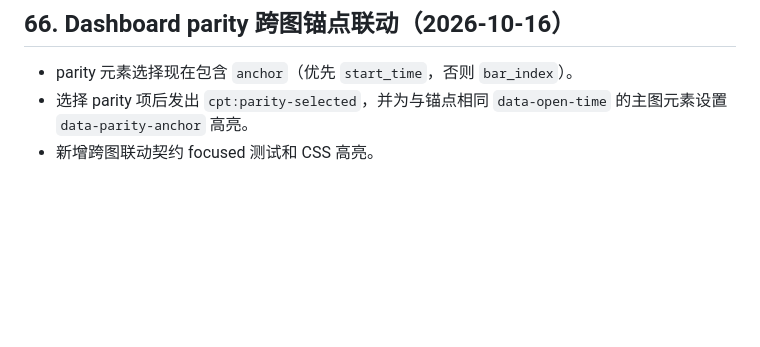
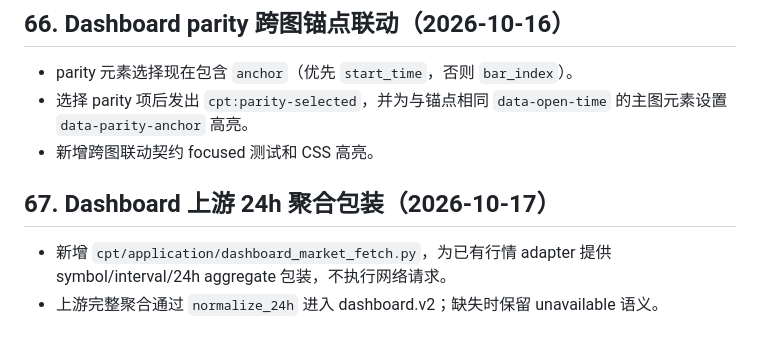
Before and after one commit to nxz1026/Chan_Pattern_Trader, a Markdown page: docs/progress-log.md, the part around the change. Rendered like a GitHub page; blank space fills up the shorter version.

Commit message:
docs: record upstream market aggregate wrapper

```diff
--- a/docs/progress-log.md
+++ b/docs/progress-log.md
@@ -929,3 +929,8 @@ M0-M5 主线已具备可复现的基础实现和验证门；M6 报告明确保
 - parity 元素选择现在包含 `anchor`（优先 `start_time`，否则 `bar_index`）。
 - 选择 parity 项后发出 `cpt:parity-selected`，并为与锚点相同 `data-open-time` 的主图元素设置 `data-parity-anchor` 高亮。
 - 新增跨图联动契约 focused 测试和 CSS 高亮。
+
+## 67. Dashboard 上游 24h 聚合包装（2026-10-17）
+
+- 新增 `cpt/application/dashboard_market_fetch.py`，为已有行情 adapter 提供 symbol/interval/24h aggregate 包装，不执行网络请求。
+- 上游完整聚合通过 `normalize_24h` 进入 dashboard.v2；缺失时保留 unavailable 语义。
```
